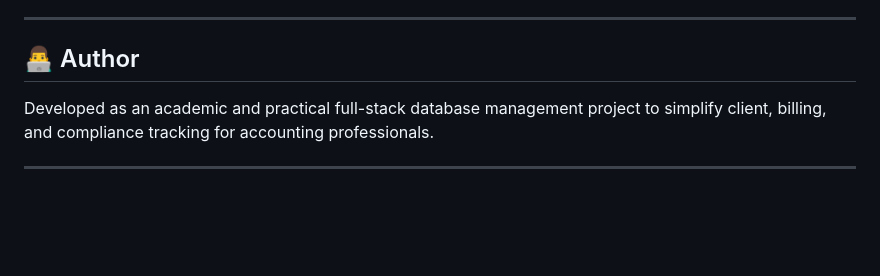
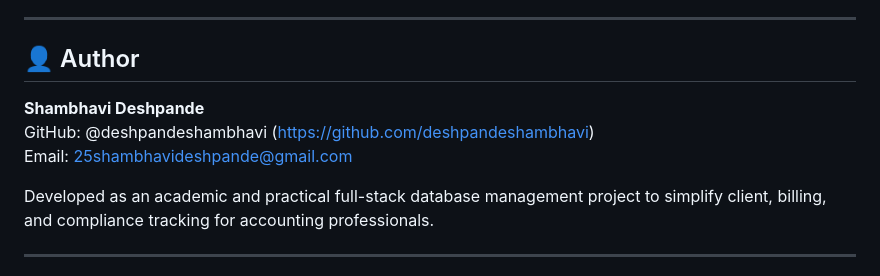
Before and after one commit to deshpandeshambhavi/CA-Compliance-and-Management-System, a Markdown page: README.md, the part around the change. Rendered like a GitHub page; blank space fills up the shorter version.

```diff
--- a/README.md
+++ b/README.md
@@ -326,7 +326,11 @@ This project demonstrates:
 
 ---
 
-## 👨‍💻 Author
+## 👤 Author
+
+**Shambhavi Deshpande**
+GitHub: @deshpandeshambhavi (https://github.com/deshpandeshambhavi)
+Email: 25shambhavideshpande@gmail.com
 
 Developed as an academic and practical full-stack database management project to simplify client, billing, and compliance tracking for accounting professionals.
 
```
